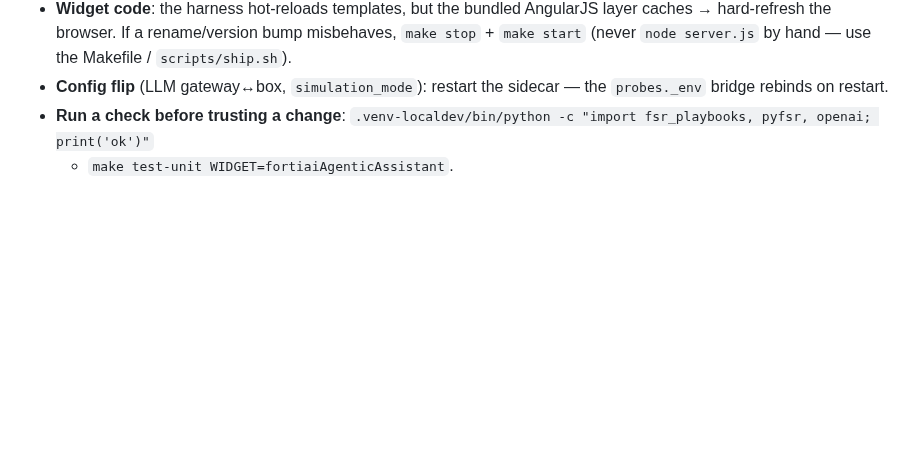
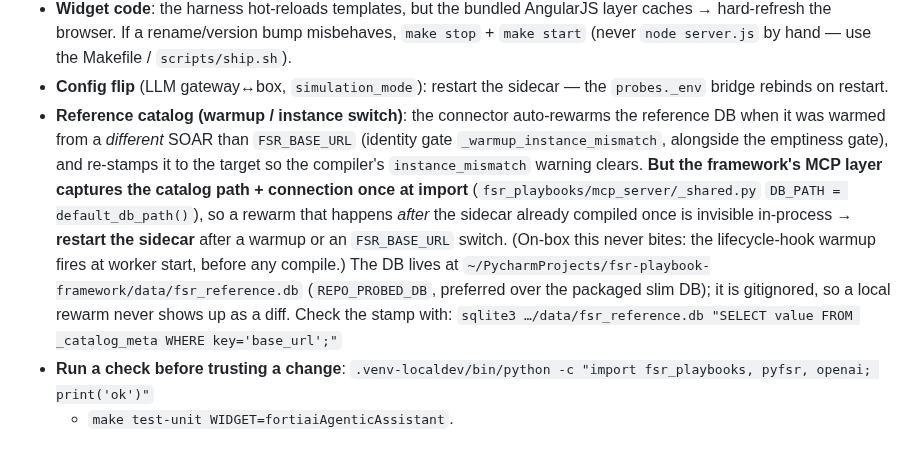
Before and after one commit to ftnt-dspille/fsr-widget-devkit, a Markdown page: LOCAL_DEV.md, the part around the change. Drawn GitHub-style; blank space fills up the shorter version.

Commit message:
docs(local-dev): sidecar caches the reference catalog — restart after warmup
The connector now auto-rewarms + re-stamps the reference DB on instance
mismatch, but the framework's MCP layer captures the catalog path/connection
once at import, so a mid-process rewarm is invisible until the sidecar
restarts. Document the gotcha (restart after warmup / FSR_BASE_URL switch, why
on-box is unaffected, where the gitignored DB lives, how to check its stamp).

```diff
--- a/LOCAL_DEV.md
+++ b/LOCAL_DEV.md
@@ -134,6 +134,20 @@ curl -s -X POST localhost:4771/execute -H 'Content-Type: application/json' \
   Makefile / `scripts/ship.sh`).
 - **Config flip** (LLM gateway↔box, `simulation_mode`): restart the sidecar — the
   `probes._env` bridge rebinds on restart.
+- **Reference catalog (warmup / instance switch)**: the connector auto-rewarms
+  the reference DB when it was warmed from a *different* SOAR than `FSR_BASE_URL`
+  (identity gate `_warmup_instance_mismatch`, alongside the emptiness gate), and
+  re-stamps it to the target so the compiler's `instance_mismatch` warning
+  clears. **But the framework's MCP layer captures the catalog path + connection
+  once at import** (`fsr_playbooks/mcp_server/_shared.py` `DB_PATH =
+  default_db_path()`), so a rewarm that happens *after* the sidecar already
+  compiled once is invisible in-process → **restart the sidecar** after a warmup
+  or an `FSR_BASE_URL` switch. (On-box this never bites: the lifecycle-hook
+  warmup fires at worker start, before any compile.) The DB lives at
+  `~/PycharmProjects/fsr-playbook-framework/data/fsr_reference.db`
+  (`REPO_PROBED_DB`, preferred over the packaged slim DB); it is gitignored, so a
+  local rewarm never shows up as a diff. Check the stamp with:
+  `sqlite3 …/data/fsr_reference.db "SELECT value FROM _catalog_meta WHERE key='base_url';"`
 - **Run a check before trusting a change**:
   `.venv-localdev/bin/python -c "import fsr_playbooks, pyfsr, openai; print('ok')"`
   + `make test-unit WIDGET=fortiaiAgenticAssistant`.
```
